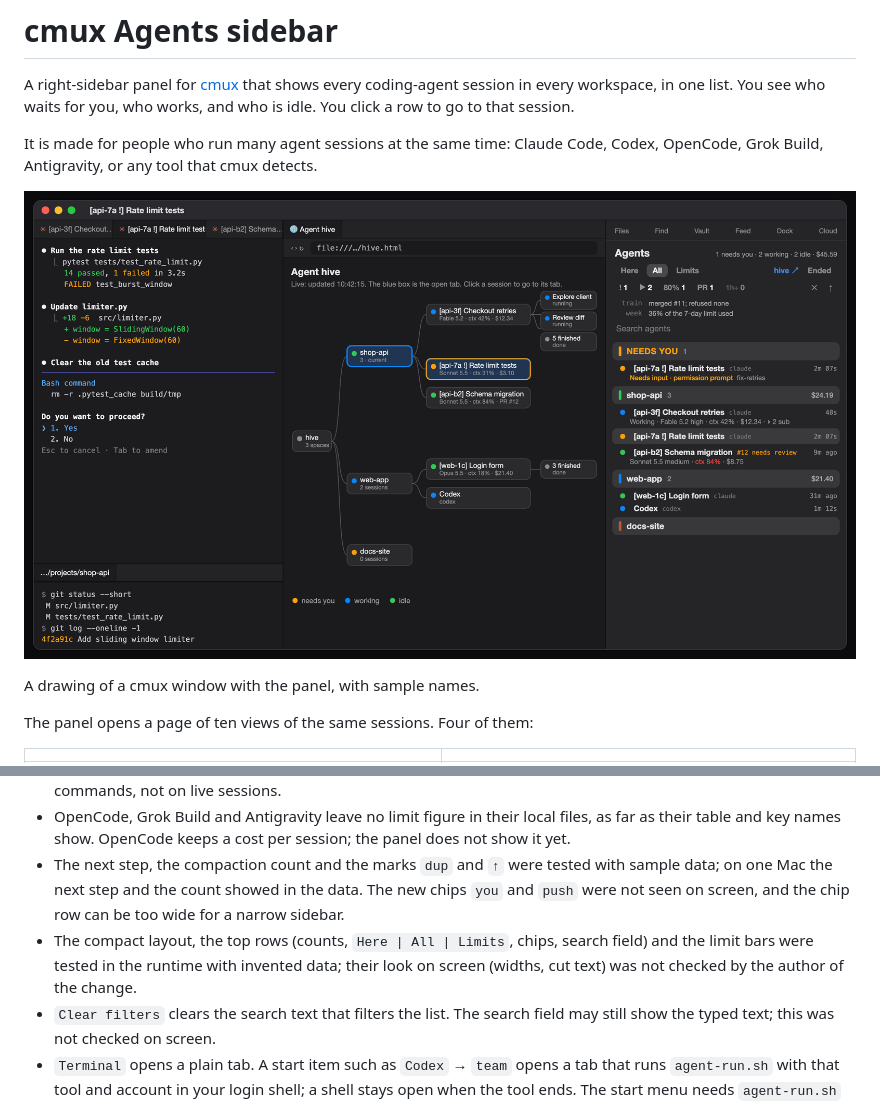
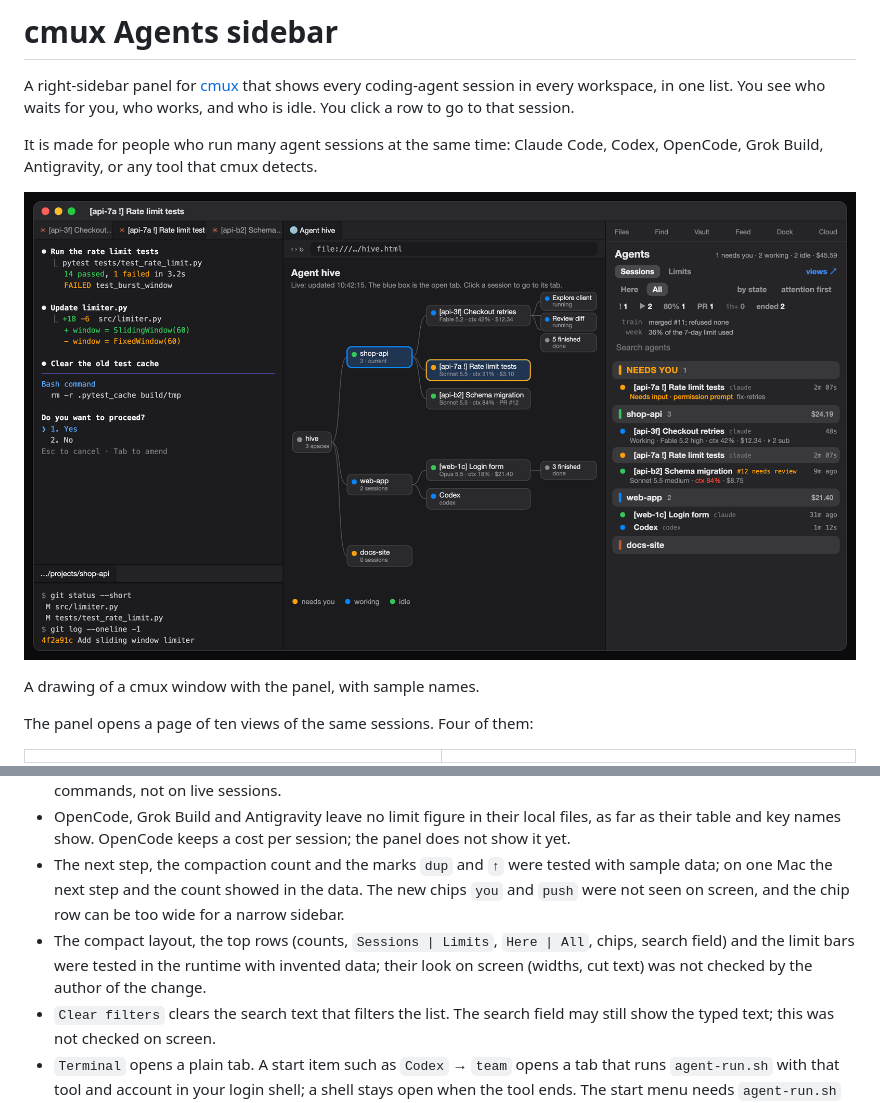
Before and after one commit to vasilyu1983/cmux-agents-sidebar, a Markdown page: README.md, 2 parts joined by grey strips. Drawn GitHub-style; pictures changed too: examples/window.png.

Commit message:
Docs: account guide covers Grok accounts and the start menu; first picture shows the new control rows
Claude-Session: https://claude.ai/code/session_01HXnduJEMf4sVkPrvQkemg9

```diff
--- a/README.md
+++ b/README.md
@@ -575,7 +575,7 @@ Tab labels stay until you rename the tabs or close them.
 - The wrong-account mark, the limit warning and the Codex account tag were tested with sample data and stub commands, not on live sessions.
 - OpenCode, Grok Build and Antigravity leave no limit figure in their local files, as far as their table and key names show. OpenCode keeps a cost per session; the panel does not show it yet.
 - The next step, the compaction count and the marks `dup` and `↑` were tested with sample data; on one Mac the next step and the count showed in the data. The new chips `you` and `push` were not seen on screen, and the chip row can be too wide for a narrow sidebar.
-- The compact layout, the top rows (counts, `Here | All | Limits`, chips, search field) and the limit bars were tested in the runtime with invented data; their look on screen (widths, cut text) was not checked by the author of the change.
+- The compact layout, the top rows (counts, `Sessions | Limits`, `Here | All`, chips, search field) and the limit bars were tested in the runtime with invented data; their look on screen (widths, cut text) was not checked by the author of the change.
 - `Clear filters` clears the search text that filters the list. The search field may still show the typed text; this was not checked on screen.
 - `Terminal` opens a plain tab. A start item such as `Codex` → `team` opens a tab that runs `agent-run.sh` with that tool and account in your login shell; a shell stays open when the tool ends. The start menu needs `agent-run.sh` installed by `install.sh`. Claude Code, Codex, OpenCode and Grok start through the launcher, one item per account. Antigravity keeps one account, so it gets one item that runs its own command (`agy`). An extra tool gets one item that runs its command word. The commands and folders of the extra tools come from each tool's docs or repo; a tool that changes its command or folder drops out of the menu until you fix it in `agents-tools`.
 - Several Grok accounts: the author moved Grok's data folder with `GROK_HOME` in a test. A second Grok login was not tested.
```
Also changed, not shown: ACCOUNTS.md (+10 -4 lines), 1 other file.
